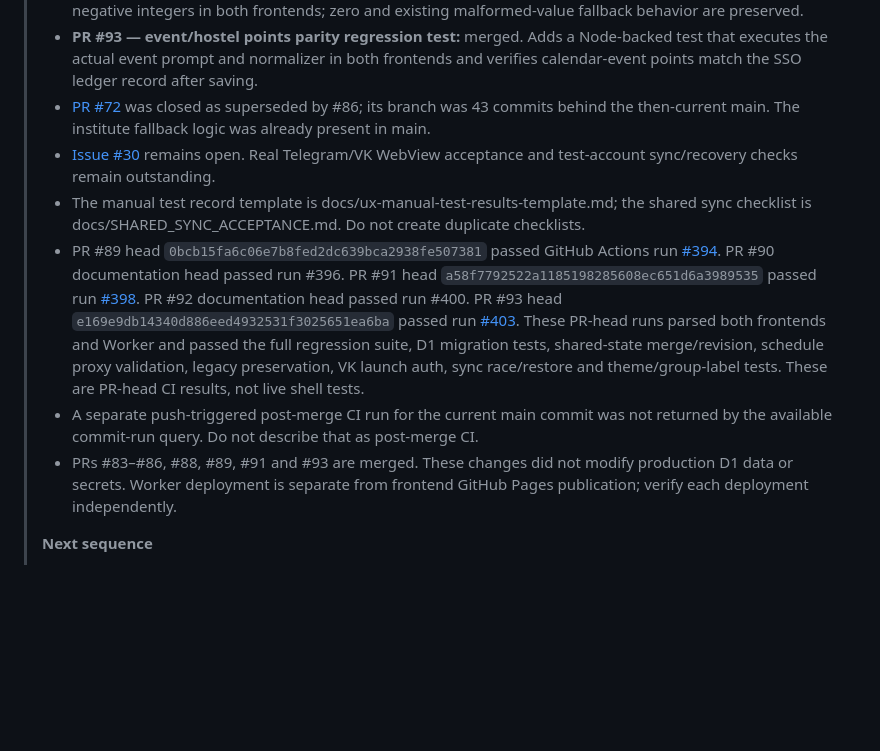
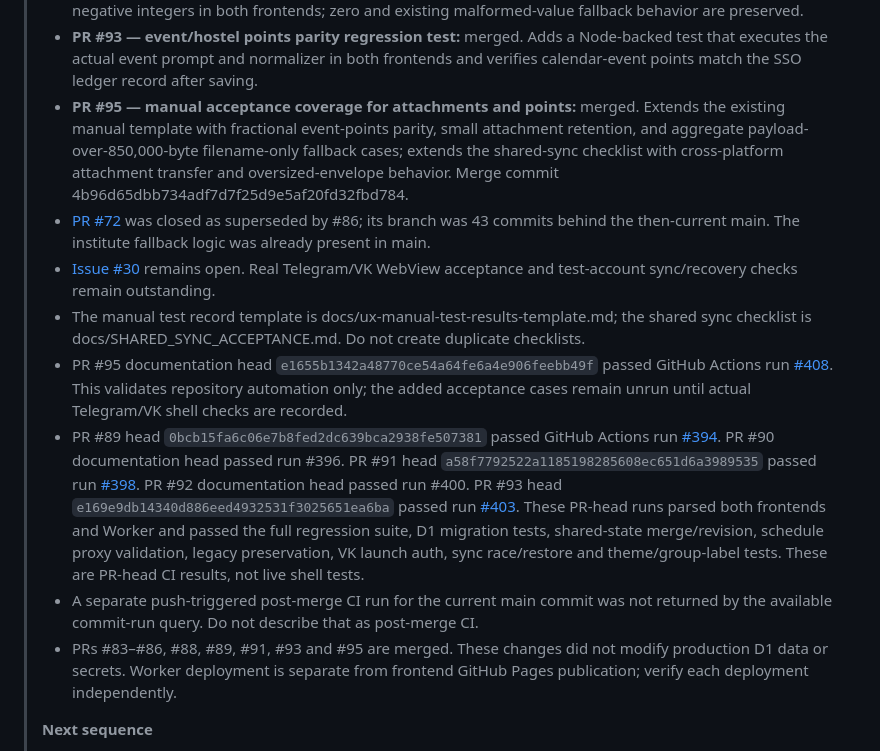
Before and after one commit to mitrofanovdaniil53-max/kgeu-telegram-miniapp, a Markdown page: docs/AI_PROJECT_HANDOFF.md, the part around the change. Rendered like a GitHub page; blank space fills up the shorter version.

Commit message:
docs: record expanded manual acceptance coverage

```diff
--- a/docs/AI_PROJECT_HANDOFF.md
+++ b/docs/AI_PROJECT_HANDOFF.md
@@ -12,12 +12,14 @@
 > - **PR #89 — attachment payload-size guard:** merged. Merge commit c9793dd1822b748d3df0acbd13c424366c2fb4de. Both Telegram and VK measure the prospective complete shared-sync envelope before retaining new attachment content. If the envelope would exceed 850,000 bytes, the content is omitted and the filename is retained; the Worker limit is 900,000 bytes.
 > - **PR #91 — integer normalization for hostel records:** merged. Merge commit fd263d7b162722365a92470fbcb0bda31620db13. ЖБС minutes/points and ССО points are normalized to non-negative integers in both frontends; zero and existing malformed-value fallback behavior are preserved.
 > - **PR #93 — event/hostel points parity regression test:** merged. Adds a Node-backed test that executes the actual event prompt and normalizer in both frontends and verifies calendar-event points match the SSO ledger record after saving.
+> - **PR #95 — manual acceptance coverage for attachments and points:** merged. Extends the existing manual template with fractional event-points parity, small attachment retention, and aggregate payload-over-850,000-byte filename-only fallback cases; extends the shared-sync checklist with cross-platform attachment transfer and oversized-envelope behavior. Merge commit 4b96d65dbb734adf7d7f25d9e5af20fd32fbd784.
 > - [PR #72](https://github.com/mitrofanovdaniil53-max/kgeu-telegram-miniapp/pull/72) was closed as superseded by #86; its branch was 43 commits behind the then-current main. The institute fallback logic was already present in main.
 > - [Issue #30](https://github.com/mitrofanovdaniil53-max/kgeu-telegram-miniapp/issues/30) remains open. Real Telegram/VK WebView acceptance and test-account sync/recovery checks remain outstanding.
 > - The manual test record template is docs/ux-manual-test-results-template.md; the shared sync checklist is docs/SHARED_SYNC_ACCEPTANCE.md. Do not create duplicate checklists.
+> - PR #95 documentation head `e1655b1342a48770ce54a64fe6a4e906feebb49f` passed GitHub Actions run [#408](https://github.com/mitrofanovdaniil53-max/kgeu-telegram-miniapp/actions/runs/42396482646). This validates repository automation only; the added acceptance cases remain unrun until actual Telegram/VK shell checks are recorded.
 > - PR #89 head `0bcb15fa6c06e7b8fed2dc639bca2938fe507381` passed GitHub Actions run [#394](https://github.com/mitrofanovdaniil53-max/kgeu-telegram-miniapp/actions/runs/42392399338). PR #90 documentation head passed run #396. PR #91 head `a58f7792522a1185198285608ec651d6a3989535` passed run [#398](https://github.com/mitrofanovdaniil53-max/kgeu-telegram-miniapp/actions/runs/42392661244). PR #92 documentation head passed run #400. PR #93 head `e169e9db14340d886eed4932531f3025651ea6ba` passed run [#403](https://github.com/mitrofanovdaniil53-max/kgeu-telegram-miniapp/actions/runs/42392898416). These PR-head runs parsed both frontends and Worker and passed the full regression suite, D1 migration tests, shared-state merge/revision, schedule proxy validation, legacy preservation, VK launch auth, sync race/restore and theme/group-label tests. These are PR-head CI results, not live shell tests.
 > - A separate push-triggered post-merge CI run for the current main commit was not returned by the available commit-run query. Do not describe that as post-merge CI.
-> - PRs #83–#86, #88, #89, #91 and #93 are merged. These changes did not modify production D1 data or secrets. Worker deployment is separate from frontend GitHub Pages publication; verify each deployment independently.
+> - PRs #83–#86, #88, #89, #91, #93 and #95 are merged. These changes did not modify production D1 data or secrets. Worker deployment is separate from frontend GitHub Pages publication; verify each deployment independently.
 >
 > **Next sequence**
 > 1. Complete real Telegram and VK Mini App WebView acceptance using disposable accounts/data. Record results in docs/ux-manual-test-results-template.md.
```
